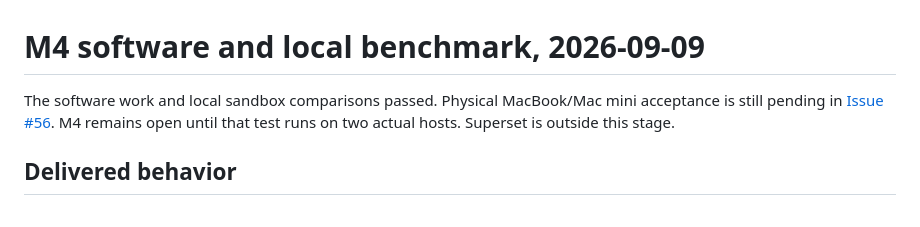
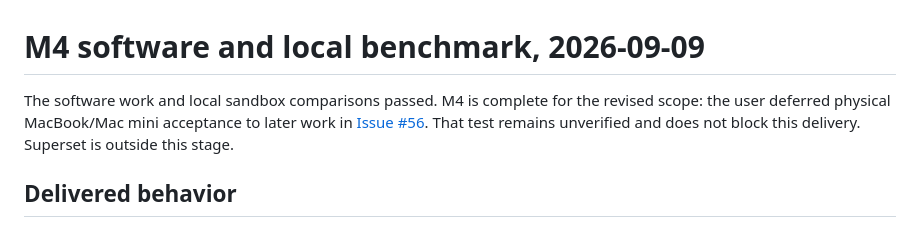
Before and after one commit to devos-ing/Roc, a Markdown page: docs/validation/m4-live-2026-09-09.md, the part around the change. GitHub-like rendering.

```diff
--- a/docs/validation/m4-live-2026-09-09.md
+++ b/docs/validation/m4-live-2026-09-09.md
@@ -1,8 +1,9 @@
 # M4 software and local benchmark, 2026-09-09
 
-The software work and local sandbox comparisons passed. Physical MacBook/Mac mini
-acceptance is still pending in [Issue #56](https://github.com/devos-ing/Roc/issues/56).
-M4 remains open until that test runs on two actual hosts. Superset is outside this stage.
+The software work and local sandbox comparisons passed. M4 is complete for the
+revised scope: the user deferred physical MacBook/Mac mini acceptance to later
+work in [Issue #56](https://github.com/devos-ing/Roc/issues/56). That test remains
+unverified and does not block this delivery. Superset is outside this stage.
 
 ## Delivered behavior
 
```
Also changed, not shown: docs/roadmap.md (+4 -3 lines), docs/specs/execution-efficiency.md (+9 -4 lines).
